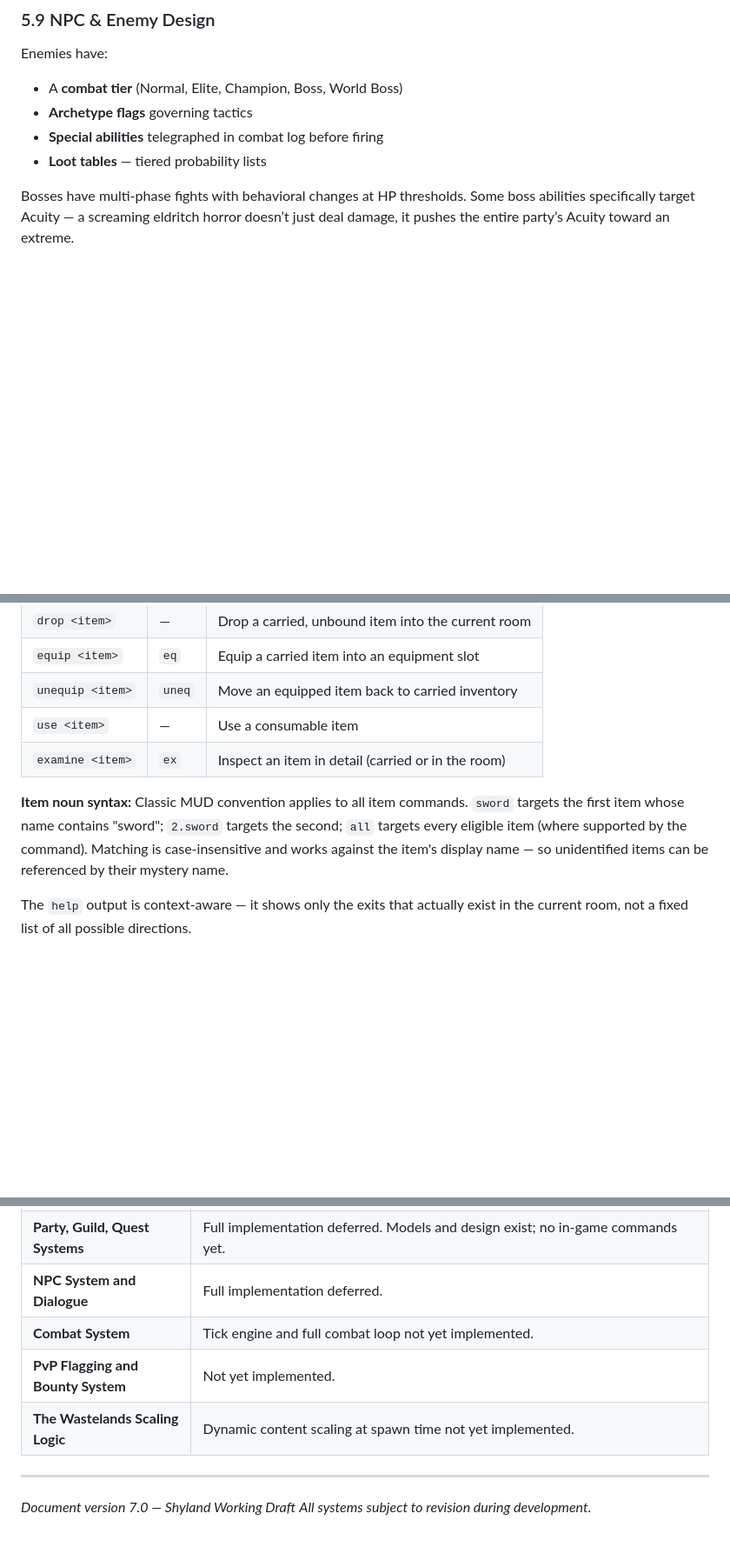
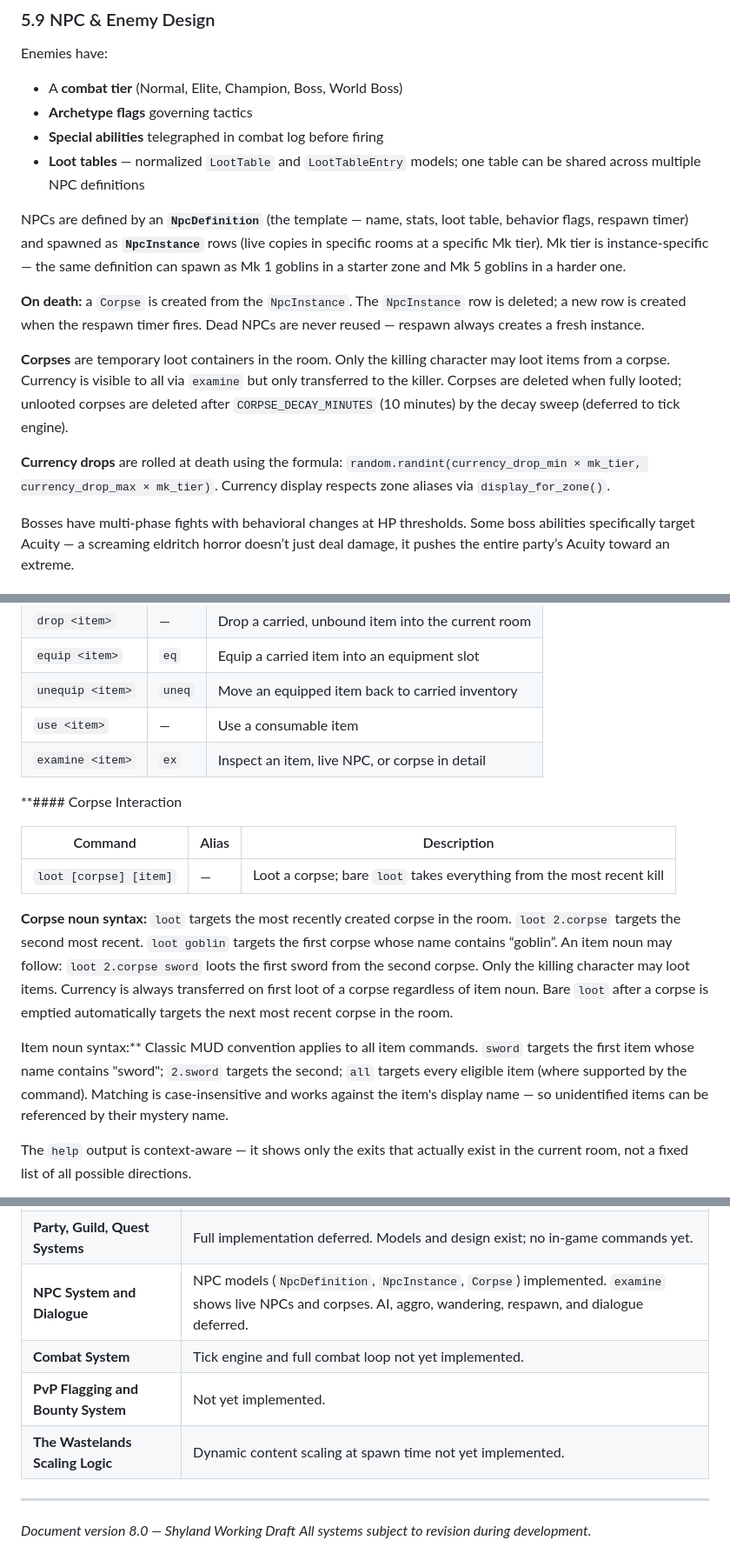
Before and after one commit to KnightOfNight/games-mvc, a Markdown page: docs/shyland/Shyland_GDD_v8.md, 3 parts joined by grey strips. Shown at 87% size. Rendered like a GitHub page; blank space fills up the shorter version.

```diff
--- a/docs/shyland/Shyland_GDD_v7.md
+++ b/docs/shyland/Shyland_GDD_v8.md
@@ -547,7 +547,15 @@ Enemies have:
 - A **combat tier** (Normal, Elite, Champion, Boss, World Boss)
 - **Archetype flags** governing tactics
 - **Special abilities** telegraphed in combat log before firing
-- **Loot tables** — tiered probability lists
+- **Loot tables** — normalized `LootTable` and `LootTableEntry` models; one table can be shared across multiple NPC definitions
+
+NPCs are defined by an **`NpcDefinition`** (the template — name, stats, loot table, behavior flags, respawn timer) and spawned as **`NpcInstance`** rows (live copies in specific rooms at a specific Mk tier). Mk tier is instance-specific — the same definition can spawn as Mk 1 goblins in a starter zone and Mk 5 goblins in a harder one.
+
+**On death:** a `Corpse` is created from the `NpcInstance`. The `NpcInstance` row is deleted; a new row is created when the respawn timer fires. Dead NPCs are never reused — respawn always creates a fresh instance.
+
+**Corpses** are temporary loot containers in the room. Only the killing character may loot items from a corpse. Currency is visible to all via `examine` but only transferred to the killer. Corpses are deleted when fully looted; unlooted corpses are deleted after `CORPSE_DECAY_MINUTES` (10 minutes) by the decay sweep (deferred to tick engine).
+
+**Currency drops** are rolled at death using the formula: `random.randint(currency_drop_min × mk_tier, currency_drop_max × mk_tier)`. Currency display respects zone aliases via `display_for_zone()`.
 
 Bosses have multi-phase fights with behavioral changes at HP thresholds. Some boss abilities specifically target Acuity — a screaming eldritch horror doesn’t just deal damage, it pushes the entire party’s Acuity toward an extreme.
 
@@ -1030,9 +1038,17 @@ If no exit exists in the requested direction, the server responds with a message
 |`equip <item>`  |`eq` |Equip a carried item into an equipment slot         |
 |`unequip <item>`|`uneq`|Move an equipped item back to carried inventory   |
 |`use <item>`    |—    |Use a consumable item                               |
-|`examine <item>`|`ex` |Inspect an item in detail (carried or in the room)  |
+|`examine <item>`|`ex` |Inspect an item, live NPC, or corpse in detail      |
 
-**Item noun syntax:** Classic MUD convention applies to all item commands. `sword` targets the first item whose name contains "sword"; `2.sword` targets the second; `all` targets every eligible item (where supported by the command). Matching is case-insensitive and works against the item's display name — so unidentified items can be referenced by their mystery name.
+**#### Corpse Interaction
+
+|Command                  |Alias|Description                                                        |
+|-------------------------|-----|-------------------------------------------------------------------|
+|`loot [corpse] [item]` |—    |Loot a corpse; bare `loot` takes everything from the most recent kill|
+
+**Corpse noun syntax:** `loot` targets the most recently created corpse in the room. `loot 2.corpse` targets the second most recent. `loot goblin` targets the first corpse whose name contains “goblin”. An item noun may follow: `loot 2.corpse sword` loots the first sword from the second corpse. Only the killing character may loot items. Currency is always transferred on first loot of a corpse regardless of item noun. Bare `loot` after a corpse is emptied automatically targets the next most recent corpse in the room.
+
+Item noun syntax:** Classic MUD convention applies to all item commands. `sword` targets the first item whose name contains "sword"; `2.sword` targets the second; `all` targets every eligible item (where supported by the command). Matching is case-insensitive and works against the item's display name — so unidentified items can be referenced by their mystery name.
 
 The `help` output is context-aware — it shows only the exits that actually exist in the current room, not a fixed list of all possible directions.
 
@@ -1314,12 +1330,12 @@ These are explicitly deferred — not in scope for v1, documented here for futur
 |**Colorblind / High Contrast Mode**    |Deferred to post-v1 accessibility pass.                                                                                            |
 |**Guild Hall Content**                 |Guild hall exists in v1 as a space. Additional guild hall content (mini-quests, guild bosses) is future scope.                     |
 |**Party, Guild, Quest Systems**        |Full implementation deferred. Models and design exist; no in-game commands yet.                                                    |
-|**NPC System and Dialogue**            |Full implementation deferred.                                                                                                      |
+|**NPC System and Dialogue**            |NPC models (`NpcDefinition`, `NpcInstance`, `Corpse`) implemented. `examine` shows live NPCs and corpses. AI, aggro, wandering, respawn, and dialogue deferred.|
 |**Combat System**                      |Tick engine and full combat loop not yet implemented.                                                                              |
 |**PvP Flagging and Bounty System**     |Not yet implemented.                                                                                                               |
 |**The Wastelands Scaling Logic**       |Dynamic content scaling at spawn time not yet implemented.                                                                         |
 
 -----
 
-*Document version 7.0 — Shyland Working Draft*
+*Document version 8.0 — Shyland Working Draft*
 *All systems subject to revision during development.*
```
Also changed, not shown: other parts of docs/shyland/Shyland_GDD_v8.md (+3 -3 lines), docs/shyland/Shyland_Architecture_v8.md (renamed from docs/shyland/Shyland_Architecture.md, +1 -1 lines).
